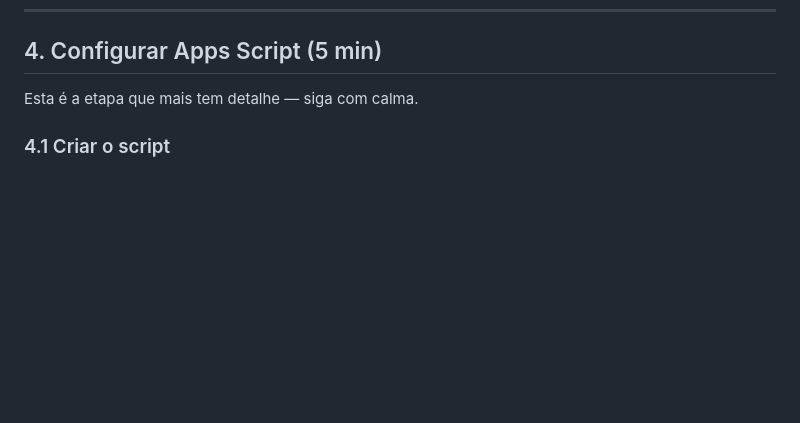
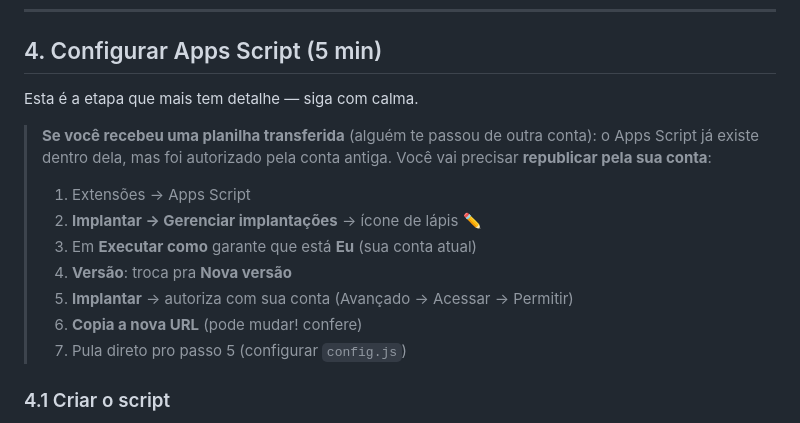
Before and after one commit to HenriquePersonal/dash-henrique-test, a Markdown page: HANDOFF.md, the part around the change. Drawn GitHub-style; blank space fills up the shorter version.

Commit message:
docs: adiciona instrucoes especificas para quem recebeu planilha transferida (republicar Apps Script)

```diff
--- a/HANDOFF.md
+++ b/HANDOFF.md
@@ -66,6 +66,15 @@ ID	NOME	DATA_INICIO	PLANO	DATA_INICIO_CICLO	VENCIMENTO	VALOR	FORMA_PGTO	STATUS	O
 ## 4. Configurar Apps Script (5 min)
 
 Esta é a etapa que mais tem detalhe — siga com calma.
+
+> **Se você recebeu uma planilha transferida** (alguém te passou de outra conta): o Apps Script já existe dentro dela, mas foi autorizado pela conta antiga. Você vai precisar **republicar pela sua conta**:
+> 1. Extensões → Apps Script
+> 2. **Implantar → Gerenciar implantações** → ícone de lápis ✏️
+> 3. Em **Executar como** garante que está **Eu** (sua conta atual)
+> 4. **Versão**: troca pra **Nova versão**
+> 5. **Implantar** → autoriza com sua conta (Avançado → Acessar → Permitir)
+> 6. **Copia a nova URL** (pode mudar! confere)
+> 7. Pula direto pro passo 5 (configurar `config.js`)
 
 ### 4.1 Criar o script
 
```
